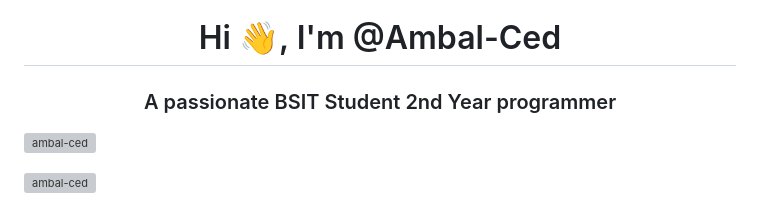
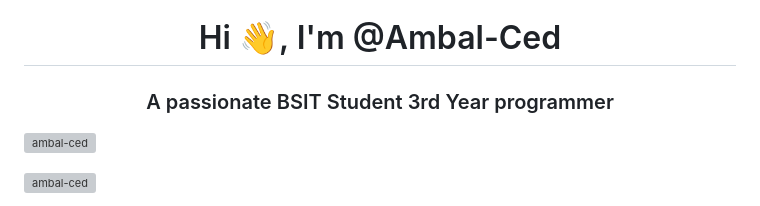
Before and after one commit to Ambal-Ced/Ambal-Ced, a Markdown page: README.md, the part around the change. Drawn GitHub-style; grey boxes are pictures that could not be loaded.

```diff
--- a/README.md
+++ b/README.md
@@ -1,5 +1,5 @@
 <h1 align="center">Hi 👋, I'm @Ambal-Ced</h1>
-<h3 align="center">A passionate BSIT Student 2nd Year programmer</h3>
+<h3 align="center">A passionate BSIT Student 3rd Year programmer</h3>
 
 <p align="left"> <img src="https://komarev.com/ghpvc/?username=ambal-ced&label=Profile%20views&color=0e75b6&style=flat" alt="ambal-ced" /> </p>
 
```
